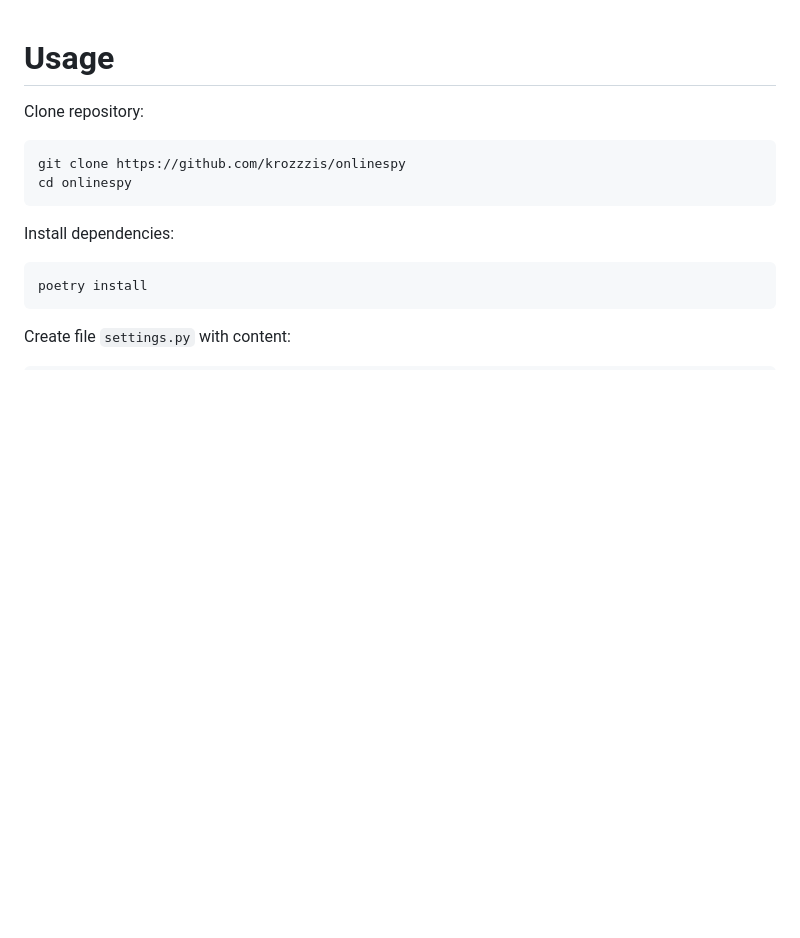
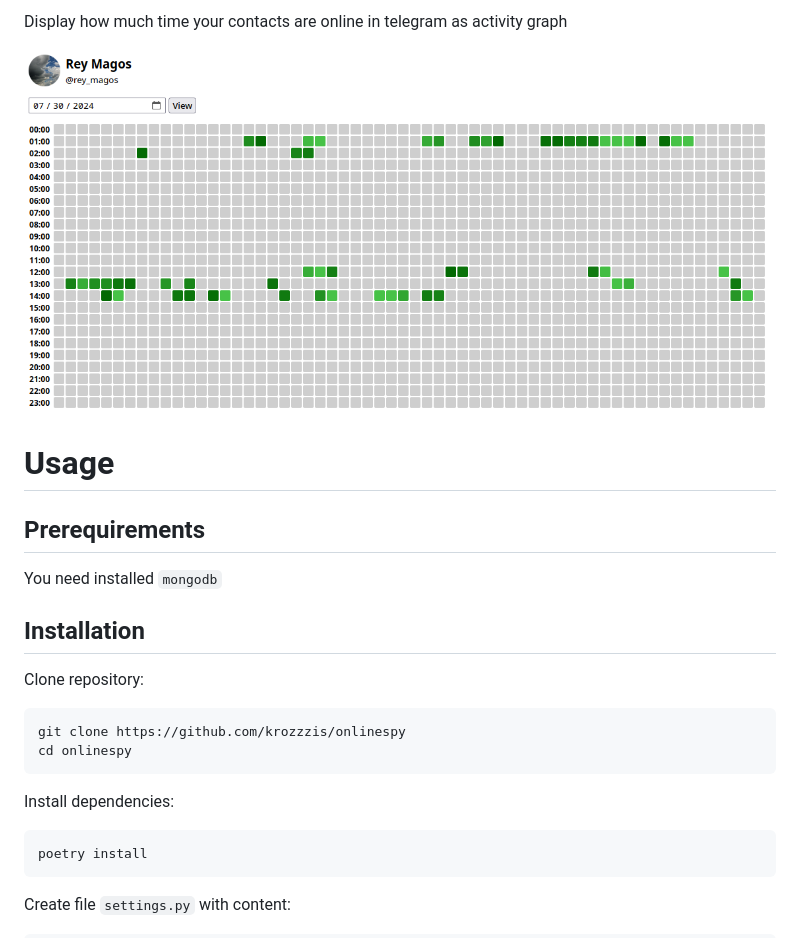
Before and after one commit to krozzzis/onlinespy, a Markdown page: README.md, the part around the change. GitHub-like rendering; pictures changed too: .github/screenshot.png (added); blank space fills up the shorter version.

````diff
--- a/README.md
+++ b/README.md
@@ -1,4 +1,14 @@
+Display how much time your contacts are online in telegram as activity graph
+
+![screenshot](./.github/screenshot.png)
+
 # Usage
+
+## Prerequirements
+
+You need installed `mongodb`
+
+## Installation
 
 Clone repository:
 ```bash
````
